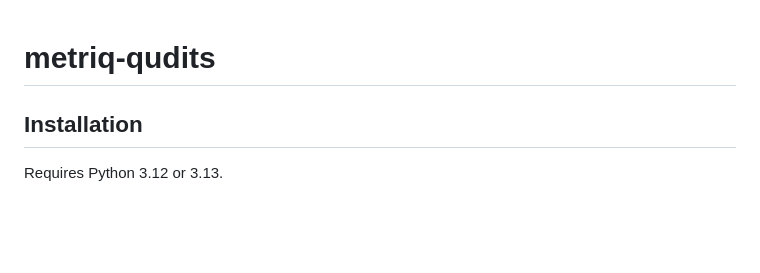
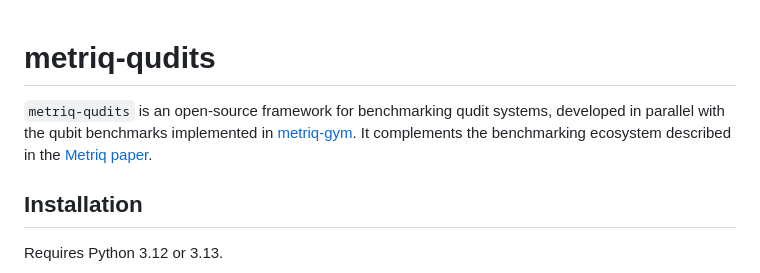
Before and after one commit to unitaryfoundation/metriq-qudits, a Markdown page: README.md, the part around the change. Drawn GitHub-style; blank space fills up the shorter version.

Commit message:
add brief repo introduction

```diff
--- a/README.md
+++ b/README.md
@@ -1,4 +1,11 @@
 # metriq-qudits
+
+`metriq-qudits` is an open-source framework for benchmarking qudit systems,
+developed in parallel with the qubit benchmarks implemented in
+[metriq-gym](https://github.com/unitaryfoundation/metriq-gym). It complements
+the benchmarking ecosystem described in the
+[Metriq paper](https://arxiv.org/abs/2603.08680).
+
 
 ## Installation
 
```
